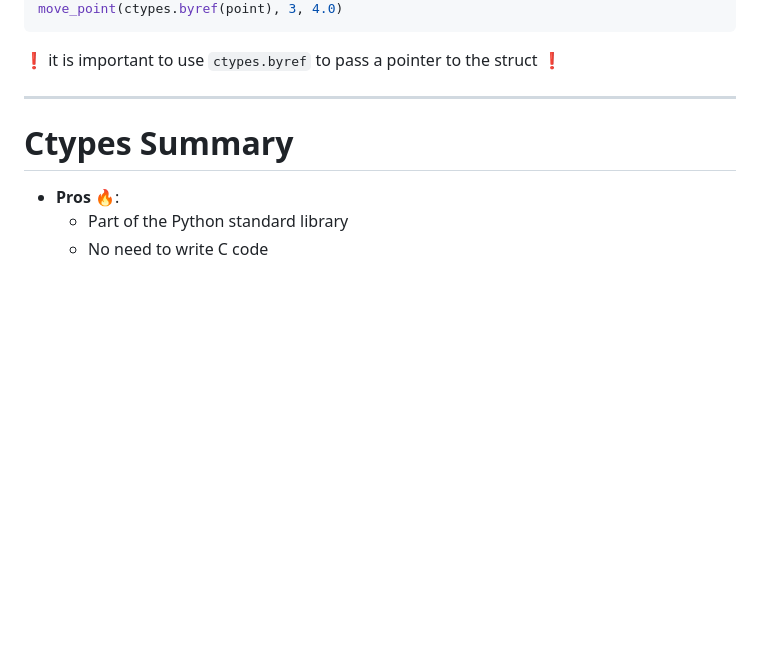
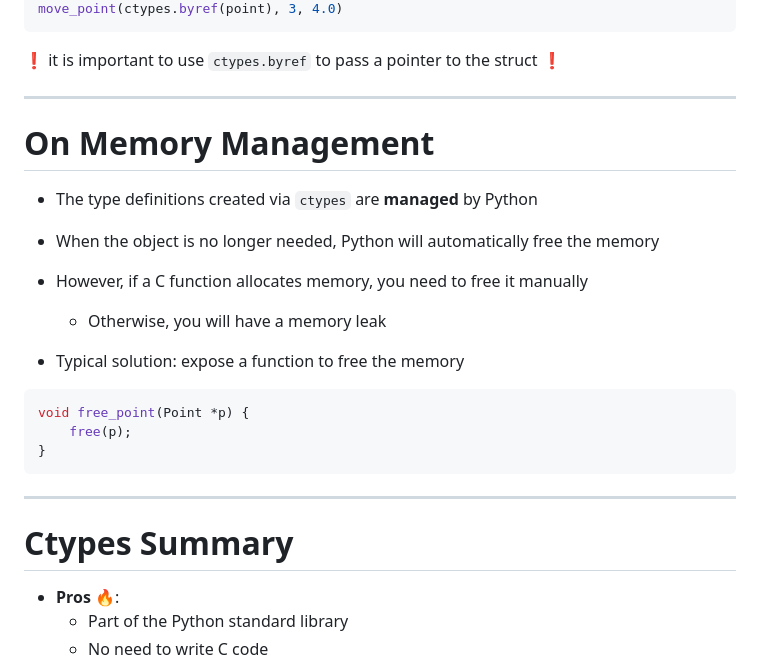
Before and after one commit to cric96/phd-course-python-binding, a Markdown page: README.md, the part around one of its changes. GitHub-like rendering; blank space fills up the shorter version.

Commit message:
more on slides: add memory slide

````diff
--- a/README.md
+++ b/README.md
@@ -262,6 +263,22 @@ point = Point(1, 2.0)
 move_point(ctypes.byref(point), 3, 4.0)
 ```
 :exclamation: it is important to use `ctypes.byref` to pass a pointer to the struct :exclamation:
+
+---
+
+# On Memory Management
+- The type definitions created via `ctypes` are **managed** by Python
+- When the object is no longer needed, Python will automatically free the memory
+- However, if a C function allocates memory, you need to free it manually
+    - Otherwise, you will have a memory leak
+
+- Typical solution: expose a function to free the memory
+```c
+void free_point(Point *p) {
+    free(p);
+}
+```
+
 
 
 ---
````
Also changed, not shown: other parts of README.md (+1 -0 lines).
